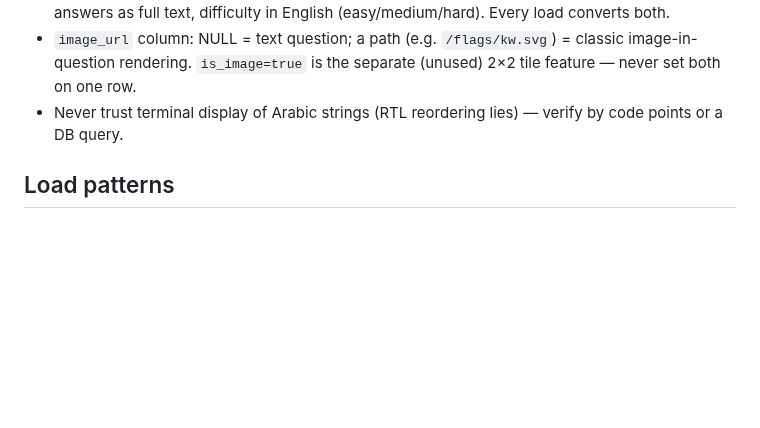
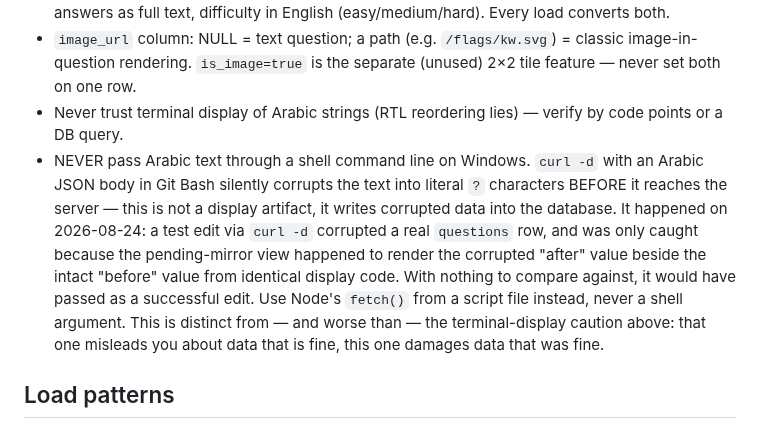
Before and after one commit to Bin-Jiran/Trivia-Game, a Markdown page: CLAUDE.md, the part around the change. GitHub-like rendering; blank space fills up the shorter version.

Commit message:
Document Windows shell Arabic corruption hazard
Co-Authored-By: Claude Sonnet 5 <noreply@anthropic.com>

```diff
--- a/CLAUDE.md
+++ b/CLAUDE.md
@@ -11,6 +11,7 @@ Durable rules only. No live row counts here — they go stale; get counts from t
 - Master format: answers as letters A–D, difficulty in Arabic (سهل/متوسط/صعب). Supabase format: answers as full text, difficulty in English (easy/medium/hard). Every load converts both.
 - `image_url` column: NULL = text question; a path (e.g. `/flags/kw.svg`) = classic image-in-question rendering. `is_image=true` is the separate (unused) 2×2 tile feature — never set both on one row.
 - Never trust terminal display of Arabic strings (RTL reordering lies) — verify by code points or a DB query.
+- NEVER pass Arabic text through a shell command line on Windows. `curl -d` with an Arabic JSON body in Git Bash silently corrupts the text into literal `?` characters BEFORE it reaches the server — this is not a display artifact, it writes corrupted data into the database. It happened on 2026-08-24: a test edit via `curl -d` corrupted a real `questions` row, and was only caught because the pending-mirror view happened to render the corrupted "after" value beside the intact "before" value from identical display code. With nothing to compare against, it would have passed as a successful edit. Use Node's `fetch()` from a script file instead, never a shell argument. This is distinct from — and worse than — the terminal-display caution above: that one misleads you about data that is fine, this one damages data that was fine.
 
 ## Load patterns
 - Content loads (new categories, bulk inserts, master→DB syncs) always follow the content-loader skill.
```
